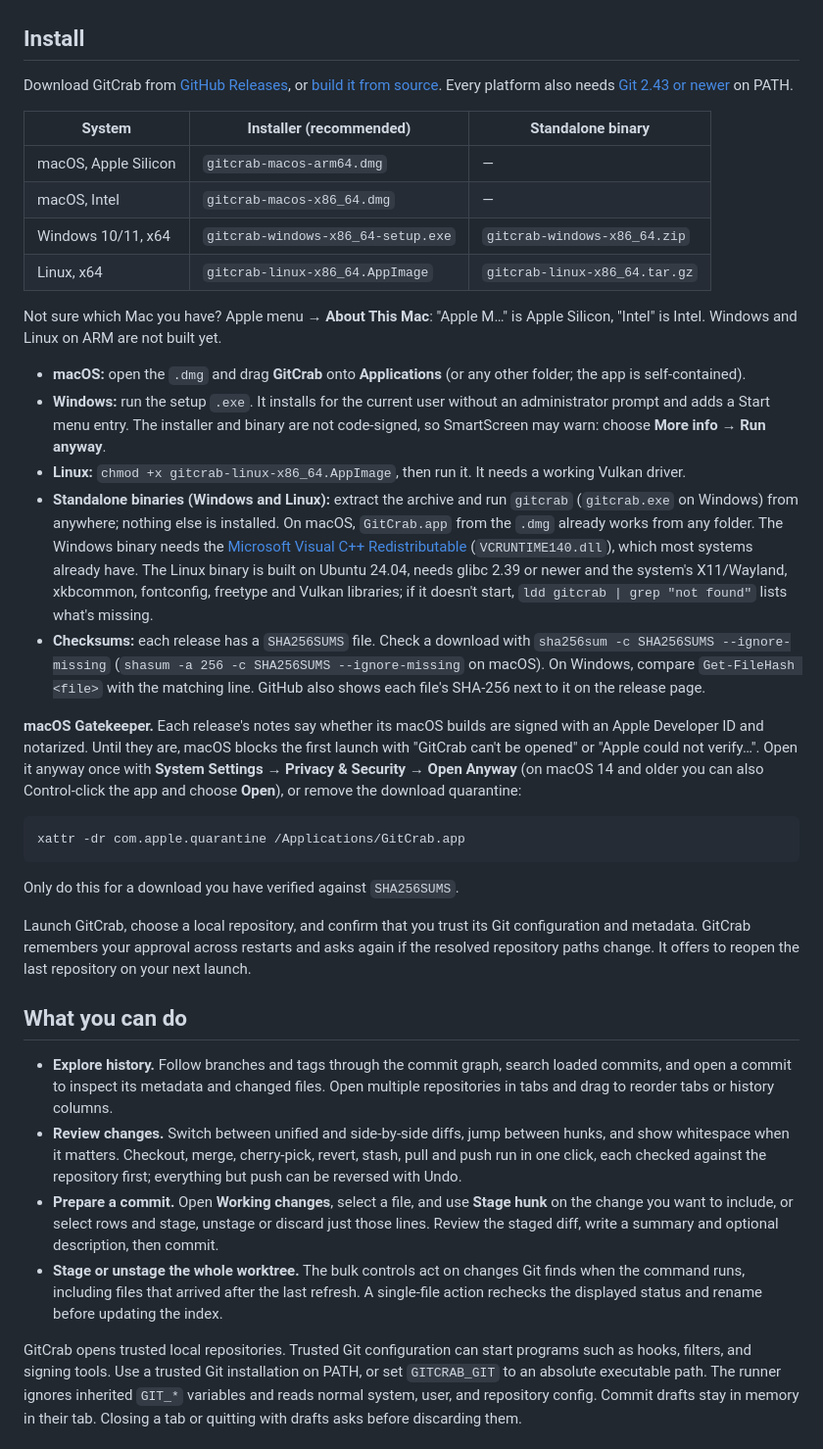
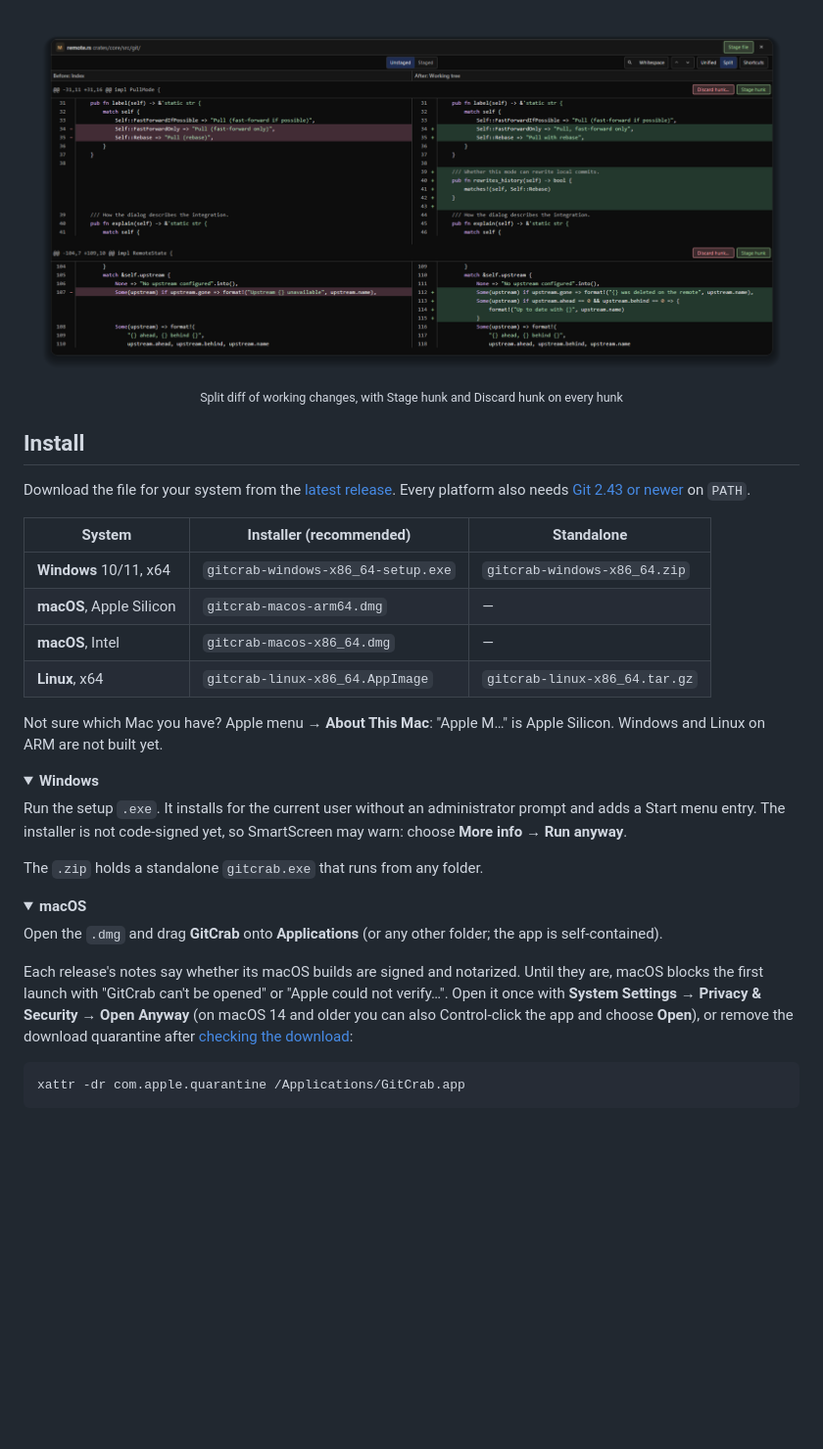
Before and after one commit to manusfv/gitcrab, a Markdown page: README.md, the part around one of its changes. Shown at 98% size. GitHub-like rendering; pictures changed too: docs/images/gitcrab-split-diff.png (added); folded sections open; blank space fills up the shorter version.

````diff
--- a/README.md
+++ b/README.md
@@ -17,44 +51,39 @@
+<p align="center">
+  <img alt="Side-by-side diff of an unstaged file, with removed lines on the left, added lines on the right, and Stage hunk and Discard hunk on each hunk" src="docs/images/gitcrab-split-diff.png" width="100%">
+  <br>
+  <sub>Split diff of working changes, with Stage hunk and Discard hunk on every hunk</sub>
+</p>
 
 ## Install
 
-Download GitCrab from [GitHub Releases](https://github.com/manusfv/gitcrab/releases), or [build it from source](#build-from-source). Every platform also needs [Git 2.43 or newer](https://git-scm.com/downloads) on PATH.
+Download the file for your system from the [latest release](https://github.com/manusfv/gitcrab/releases). Every platform also needs [Git 2.43 or newer](https://git-scm.com/downloads) on `PATH`.
 
-| System | Installer (recommended) | Standalone binary |
+| System | Installer (recommended) | Standalone |
 | --- | --- | --- |
-| macOS, Apple Silicon | `gitcrab-macos-arm64.dmg` | — |
-| macOS, Intel | `gitcrab-macos-x86_64.dmg` | — |
-| Windows 10/11, x64 | `gitcrab-windows-x86_64-setup.exe` | `gitcrab-windows-x86_64.zip` |
-| Linux, x64 | `gitcrab-linux-x86_64.AppImage` | `gitcrab-linux-x86_64.tar.gz` |
+| **Windows** 10/11, x64 | `gitcrab-windows-x86_64-setup.exe` | `gitcrab-windows-x86_64.zip` |
+| **macOS**, Apple Silicon | `gitcrab-macos-arm64.dmg` | — |
+| **macOS**, Intel | `gitcrab-macos-x86_64.dmg` | — |
+| **Linux**, x64 | `gitcrab-linux-x86_64.AppImage` | `gitcrab-linux-x86_64.tar.gz` |
 
-Not sure which Mac you have? Apple menu → **About This Mac**: "Apple M…" is Apple Silicon, "Intel" is Intel. Windows and Linux on ARM are not built yet.
+Not sure which Mac you have? Apple menu → **About This Mac**: "Apple M…" is Apple Silicon. Windows and Linux on ARM are not built yet.
 
-- **macOS:** open the `.dmg` and drag **GitCrab** onto **Applications** (or any other folder; the app is self-contained).
-- **Windows:** run the setup `.exe`. It installs for the current user without an administrator prompt and adds a Start menu entry. The installer and binary are not code-signed, so SmartScreen may warn: choose **More info → Run anyway**.
-- **Linux:** `chmod +x gitcrab-linux-x86_64.AppImage`, then run it. It needs a working Vulkan driver.
-- **Standalone binaries (Windows and Linux):** extract the archive and run `gitcrab` (`gitcrab.exe` on Windows) from anywhere; nothing else is installed. On macOS, `GitCrab.app` from the `.dmg` already works from any folder. The Windows binary needs the [Microsoft Visual C++ Redistributable](https://learn.microsoft.com/cpp/windows/latest-supported-vc-redist) (`VCRUNTIME140.dll`), which most systems already have. The Linux binary is built on Ubuntu 24.04, needs glibc 2.39 or newer and the system's X11/Wayland, xkbcommon, fontconfig, freetype and Vulkan libraries; if it doesn't start, `ldd gitcrab | grep "not found"` lists what's missing.
-- **Checksums:** each release has a `SHA256SUMS` file. Check a download with `sha256sum -c SHA256SUMS --ignore-missing` (`shasum -a 256 -c SHA256SUMS --ignore-missing` on macOS). On Windows, compare `Get-FileHash <file>` with the matching line. GitHub also shows each file's SHA-256 next to it on the release page.
+<details>
+<summary><b>Windows</b></summary>
 
-**macOS Gatekeeper.** Each release's notes say whether its macOS builds are signed with an Apple Developer ID and notarized. Until they are, macOS blocks the first launch with "GitCrab can't be opened" or "Apple could not verify…". Open it anyway once with **System Settings → Privacy & Security → Open Anyway** (on macOS 14 and older you can also Control-click the app and choose **Open**), or remove the download quarantine:
+Run the setup `.exe`. It installs for the current user without an administrator prompt and adds a Start menu entry. The installer is not code-signed yet, so SmartScreen may warn: choose **More info → Run anyway**.
+
+The `.zip` holds a standalone `gitcrab.exe` that runs from any folder.
+
+</details>
+
+<details>
+<summary><b>macOS</b></summary>
+
+Open the `.dmg` and drag **GitCrab** onto **Applications** (or any other folder; the app is self-contained).
+
+Each release's notes say whether its macOS builds are signed and notarized. Until they are, macOS blocks the first launch with "GitCrab can't be opened" or "Apple could not verify…". Open it once with **System Settings → Privacy & Security → Open Anyway** (on macOS 14 and older you can also Control-click the app and choose **Open**), or remove the download quarantine after [checking the download](#verify-a-download):
 
 ```sh
 xattr -dr com.apple.quarantine /Applications/GitCrab.app
 ```
 
-Only do this for a download you have verified against `SHA256SUMS`.
-
-Launch GitCrab, choose a local repository, and confirm that you trust its Git configuration and metadata. GitCrab remembers your approval across restarts and asks again if the resolved repository paths change. It offers to reopen the last repository on your next launch.
-
-## What you can do
-
-- **Explore history.** Follow branches and tags through the commit graph, search loaded commits, and open a commit to inspect its metadata and changed files. Open multiple repositories in tabs and drag to reorder tabs or history columns.
-- **Review changes.** Switch between unified and side-by-side diffs, jump between hunks, and show whitespace when it matters. Checkout, merge, cherry-pick, revert, stash, pull and push run in one click, each checked against the repository first; everything but push can be reversed with Undo.
-- **Prepare a commit.** Open **Working changes**, select a file, and use **Stage hunk** on the change you want to include, or select rows and stage, unstage or discard just those lines. Review the staged diff, write a summary and optional description, then commit.
-- **Stage or unstage the whole worktree.** The bulk controls act on changes Git finds when the command runs, including files that arrived after the last refresh. A single-file action rechecks the displayed status and rename before updating the index.
-
-GitCrab opens trusted local repositories. Trusted Git configuration can start
-programs such as hooks, filters, and signing tools. Use a trusted Git installation
-on PATH, or set `GITCRAB_GIT` to an absolute executable path. The runner ignores
-inherited `GIT_*` variables and reads normal system, user, and repository config.
-Commit drafts stay in memory in their tab. Closing a tab or quitting with
-drafts asks before discarding them.
-
````
Also changed, not shown: other parts of README.md (+120 -91 lines), docs/releasing.md (added, +34 -0 lines), docs/images/gitcrab-closeups.png (added), docs/images/gitcrab-history.png (added), docs/images/gitcrab-split-diff.jpg (deleted), docs/images/gitcrab-workspace.jpg (deleted).
